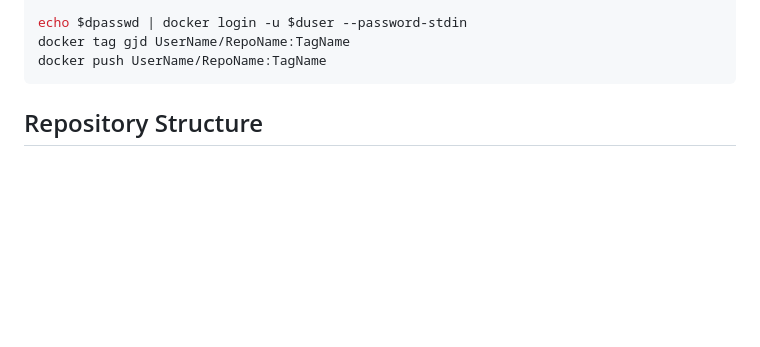
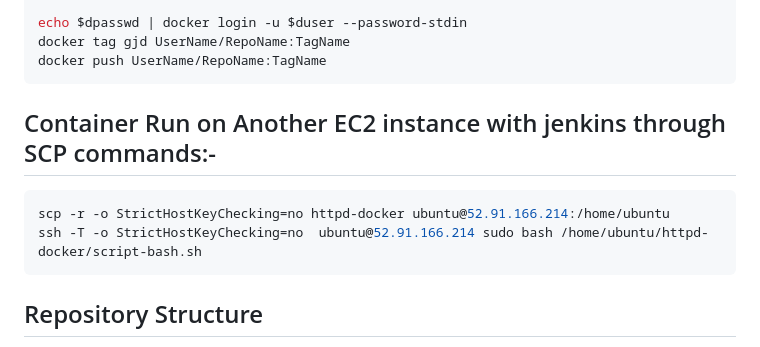
Before and after one commit to SerrySingh/apache-docker, a Markdown page: README.md, the part around the change. GitHub-like rendering; blank space fills up the shorter version.

````diff
--- a/README.md
+++ b/README.md
@@ -152,6 +152,13 @@ echo $dpasswd | docker login -u $duser --password-stdin
 docker tag gjd UserName/RepoName:TagName
 docker push UserName/RepoName:TagName
 ```
+
+## Container Run on Another EC2 instance with jenkins through SCP commands:-
+
+```bash
+scp -r -o StrictHostKeyChecking=no httpd-docker ubuntu@52.91.166.214:/home/ubuntu
+ssh -T -o StrictHostKeyChecking=no  ubuntu@52.91.166.214 sudo bash /home/ubuntu/httpd-docker/script-bash.sh
+```
 ## Repository Structure
 Dockerfile: Contains the Docker image configuration for the Jenkins job.
 Jenkinsfile: Defines the Jenkins pipeline for building and running the Docker container.
````
